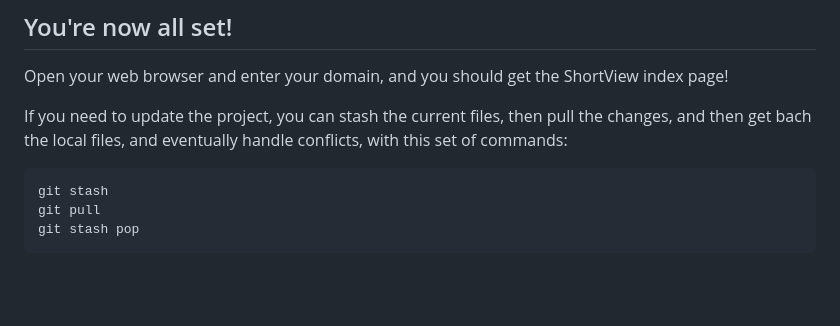
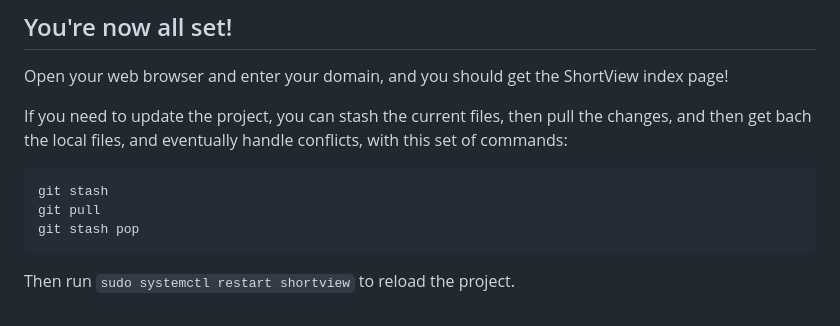
Before and after one commit to ilwan07/ShortView, a Markdown page: DEPLOYMENT.md, the part around the change. Rendered like a GitHub page; blank space fills up the shorter version.

Commit message:
edited deployment guide

````diff
--- a/DEPLOYMENT.md
+++ b/DEPLOYMENT.md
@@ -139,3 +139,5 @@ git stash
 git pull
 git stash pop
 ```
+
+Then run `sudo systemctl restart shortview` to reload the project.
````
